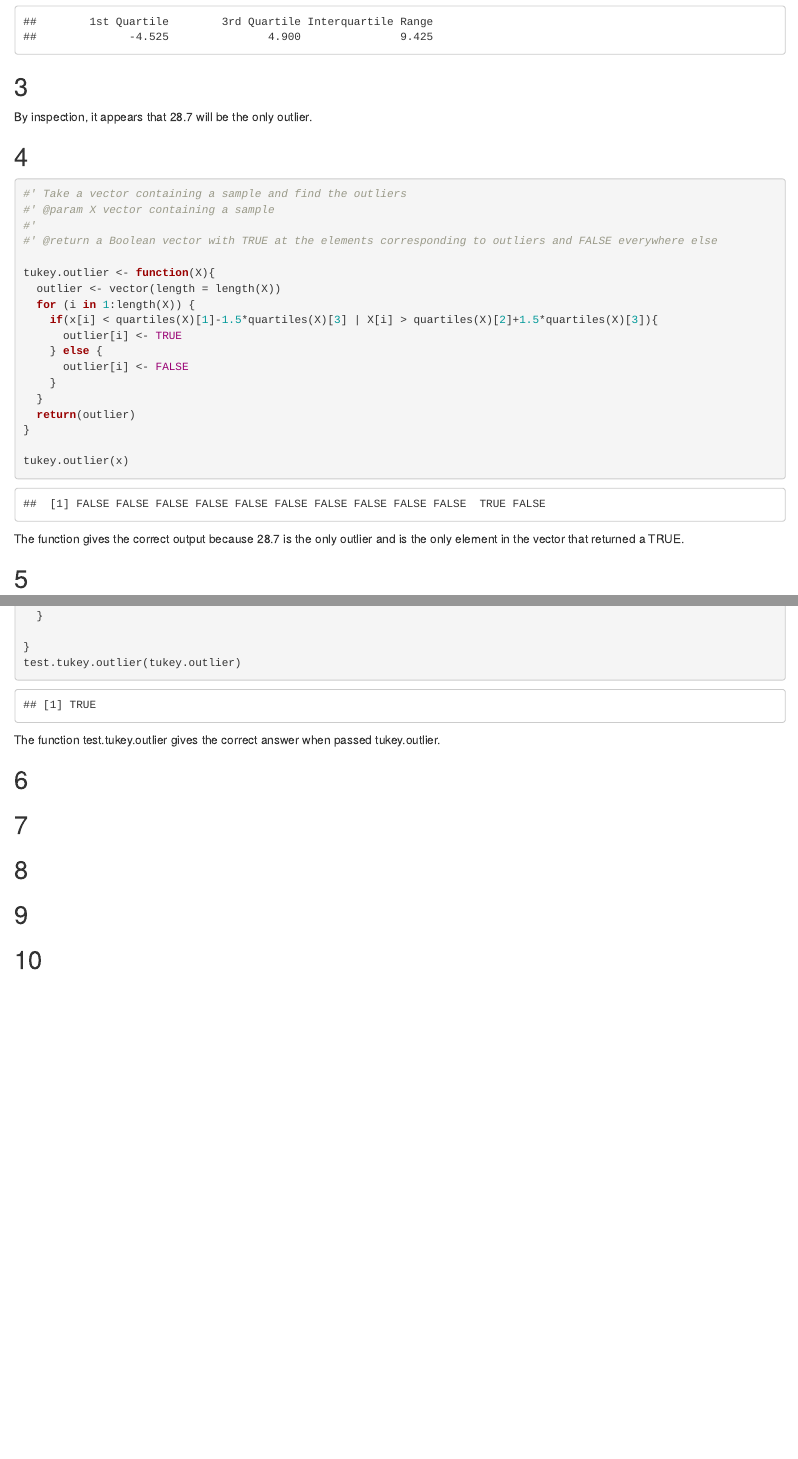
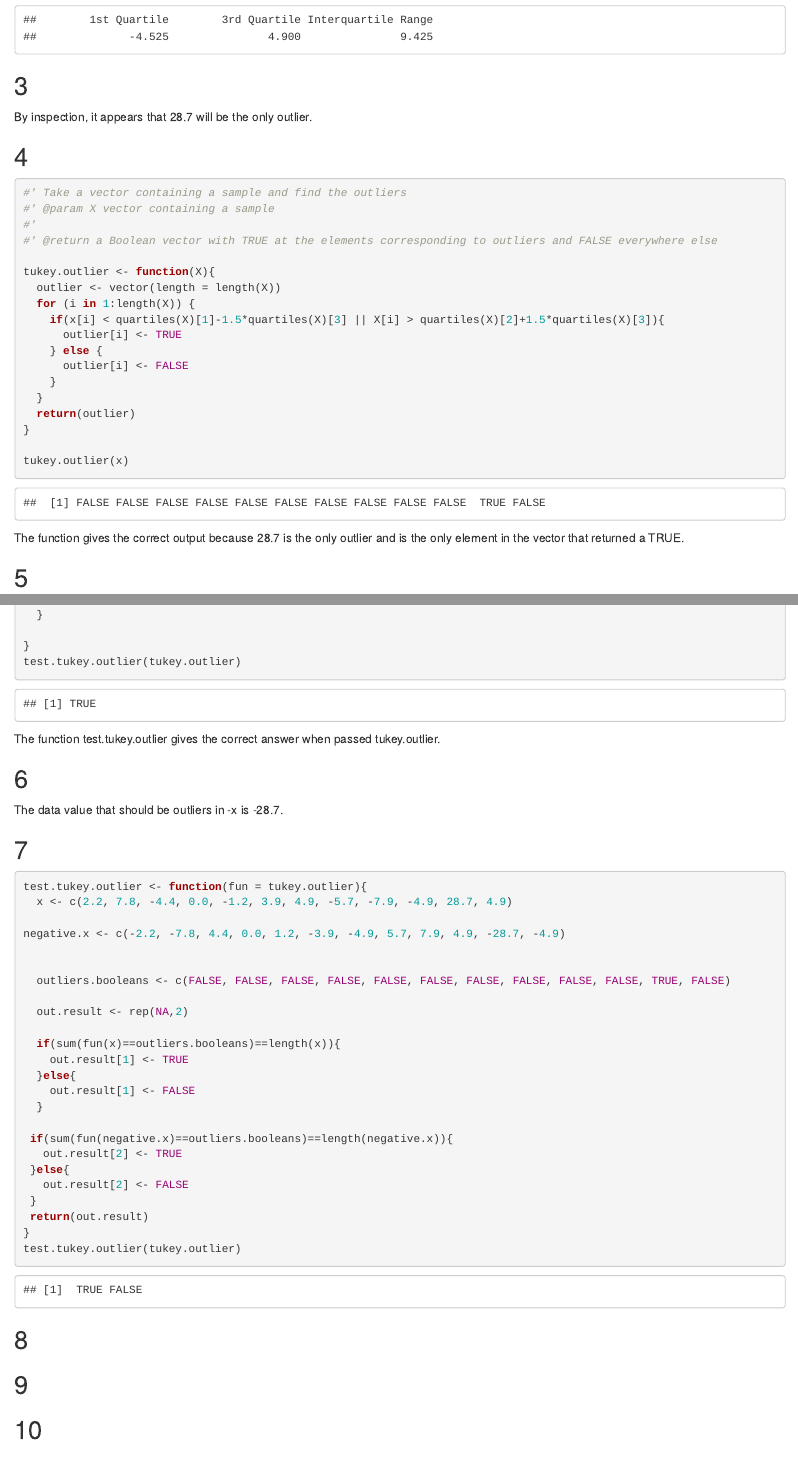
Before and after one commit to rmgreenstone/ma350-lab5-RG-ML-SC, an R Markdown document (ma350-lab5-RG-ML-SC.Rmd): the page in a window 1100 px wide, from 1370 px down before the commit and from 1360 px down after it, so that both start at the same text, and a second part further down, joined at a grey line. Rendered offline with R 4.5, knitr and Pandoc, with nearby package versions.

Commit message:
Error with number 7

````diff
--- a/ma350-lab5-RG-ML-SC.Rmd
+++ b/ma350-lab5-RG-ML-SC.Rmd
@@ -90,7 +89,7 @@ By inspection, it appears that 28.7 will be the only outlier.
 tukey.outlier <- function(X){
   outlier <- vector(length = length(X))
   for (i in 1:length(X)) {
-    if(x[i] < quartiles(X)[1]-1.5*quartiles(X)[3] | X[i] > quartiles(X)[2]+1.5*quartiles(X)[3]){
+    if(x[i] < quartiles(X)[1]-1.5*quartiles(X)[3] || X[i] > quartiles(X)[2]+1.5*quartiles(X)[3]){
       outlier[i] <- TRUE
     } else {
       outlier[i] <- FALSE
@@ -126,20 +125,36 @@ The function test.tukey.outlier gives the correct answer when passed tukey.outli
 
 ## 6
 
-
-
-```{r}
-
-```
-
-
+The data value that should be outliers in -x is -28.7.
 
 ## 7
 
 
+```{r}
+test.tukey.outlier <- function(fun = tukey.outlier){
+  x <- c(2.2, 7.8, -4.4, 0.0, -1.2, 3.9, 4.9, -5.7, -7.9, -4.9, 28.7, 4.9)
 
-```{r}
+negative.x <- c(-2.2, -7.8, 4.4, 0.0, 1.2, -3.9, -4.9, 5.7, 7.9, 4.9, -28.7, -4.9)
 
+
+  outliers.booleans <- c(FALSE, FALSE, FALSE, FALSE, FALSE, FALSE, FALSE, FALSE, FALSE, FALSE, TRUE, FALSE)
+
+  out.result <- rep(NA,2)
+
+  if(sum(fun(x)==outliers.booleans)==length(x)){
+    out.result[1] <- TRUE
+  }else{
+    out.result[1] <- FALSE
+  }
+
+ if(sum(fun(negative.x)==outliers.booleans)==length(negative.x)){
+   out.result[2] <- TRUE
+ }else{
+   out.result[2] <- FALSE
+ }
+ return(out.result)
+}
+test.tukey.outlier(tukey.outlier)
 ```
 
 
````
Also changed, not shown: ma350-lab5-RG-ML-SC.Rmd (1 more changed lines).
